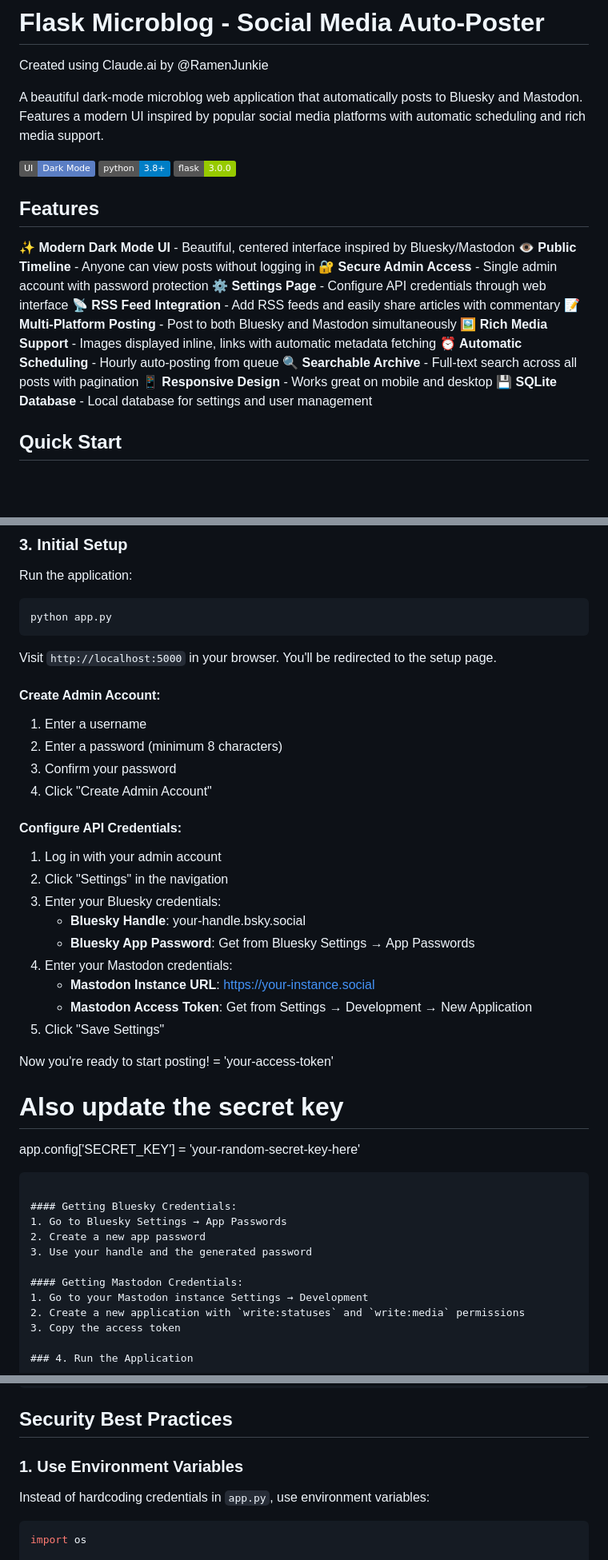
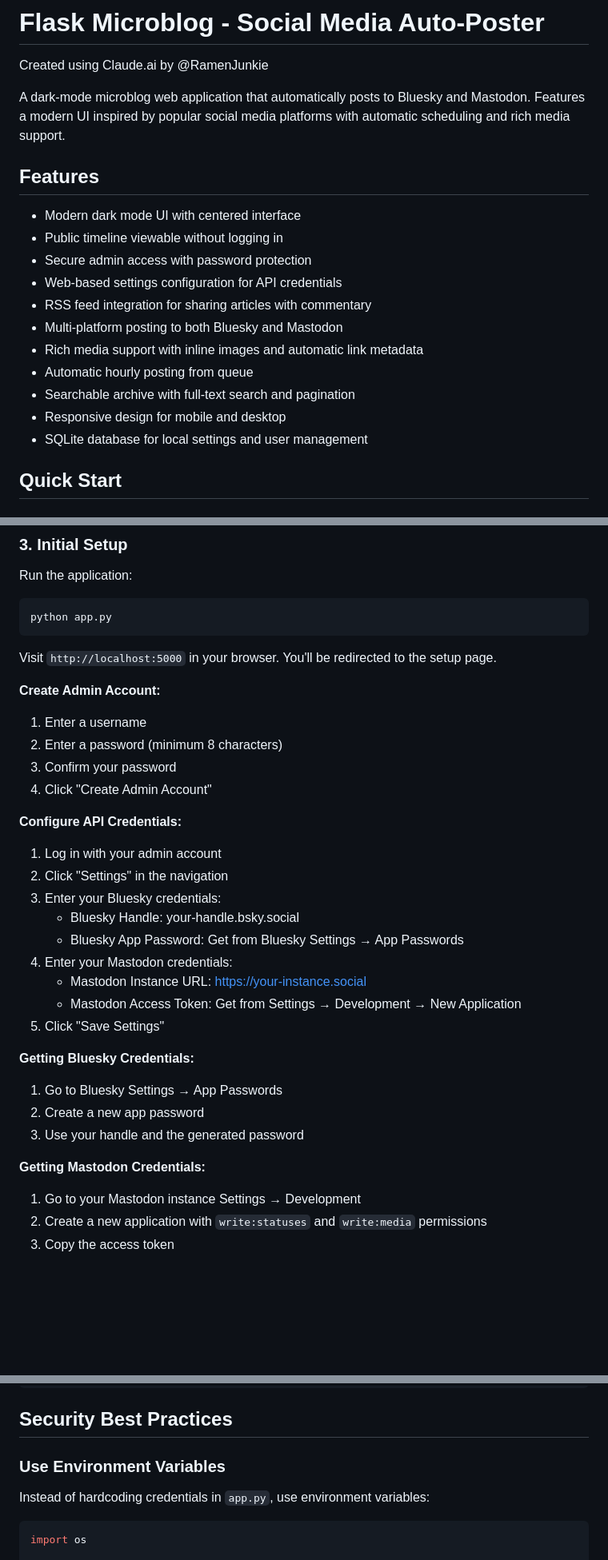
Before and after one commit to RamenJunkie/Python-Flask-Microblog, a Markdown page: readme.md, 3 parts joined by grey strips. Shown at 80% size. Rendered like a GitHub page; badges without logos; blank space fills up the shorter version.

````diff
--- a/readme.md
+++ b/readme.md
@@ -2,25 +2,21 @@
 
 Created using Claude.ai by @RamenJunkie
 
-A beautiful dark-mode microblog web application that automatically posts to Bluesky and Mastodon. Features a modern UI inspired by popular social media platforms with automatic scheduling and rich media support.
-
-![Dark Mode Interface](https://img.shields.io/badge/UI-Dark%20Mode-5b7ec4)
-![Python 3.8+](https://img.shields.io/badge/python-3.8+-blue.svg)
-![Flask](https://img.shields.io/badge/flask-3.0.0-green.svg)
+A dark-mode microblog web application that automatically posts to Bluesky and Mastodon. Features a modern UI inspired by popular social media platforms with automatic scheduling and rich media support.
 
 ## Features
 
-✨ **Modern Dark Mode UI** - Beautiful, centered interface inspired by Bluesky/Mastodon
-👁️ **Public Timeline** - Anyone can view posts without logging in
-🔐 **Secure Admin Access** - Single admin account with password protection
-⚙️ **Settings Page** - Configure API credentials through web interface
-📡 **RSS Feed Integration** - Add RSS feeds and easily share articles with commentary
-📝 **Multi-Platform Posting** - Post to both Bluesky and Mastodon simultaneously
-🖼️ **Rich Media Support** - Images displayed inline, links with automatic metadata fetching
-⏰ **Automatic Scheduling** - Hourly auto-posting from queue
-🔍 **Searchable Archive** - Full-text search across all posts with pagination
-📱 **Responsive Design** - Works great on mobile and desktop
-💾 **SQLite Database** - Local database for settings and user management
+- Modern dark mode UI with centered interface
+- Public timeline viewable without logging in
+- Secure admin access with password protection
+- Web-based settings configuration for API credentials
+- RSS feed integration for sharing articles with commentary
+- Multi-platform posting to both Bluesky and Mastodon
+- Rich media support with inline images and automatic link metadata
+- Automatic hourly posting from queue
+- Searchable archive with full-text search and pagination
+- Responsive design for mobile and desktop
+- SQLite database for local settings and user management
 
 ## Quick Start
 
@@ -52,35 +48,29 @@ python app.py
 
 Visit `http://localhost:5000` in your browser. You'll be redirected to the setup page.
 
-#### Create Admin Account:
+**Create Admin Account:**
 1. Enter a username
 2. Enter a password (minimum 8 characters)
 3. Confirm your password
 4. Click "Create Admin Account"
 
-#### Configure API Credentials:
+**Configure API Credentials:**
 1. Log in with your admin account
 2. Click "Settings" in the navigation
 3. Enter your Bluesky credentials:
-   - **Bluesky Handle**: your-handle.bsky.social
-   - **Bluesky App Password**: Get from Bluesky Settings → App Passwords
+   - Bluesky Handle: your-handle.bsky.social
+   - Bluesky App Password: Get from Bluesky Settings → App Passwords
 4. Enter your Mastodon credentials:
-   - **Mastodon Instance URL**: https://your-instance.social
-   - **Mastodon Access Token**: Get from Settings → Development → New Application
+   - Mastodon Instance URL: https://your-instance.social
+   - Mastodon Access Token: Get from Settings → Development → New Application
 5. Click "Save Settings"
 
-Now you're ready to start posting! = 'your-access-token'
-
-# Also update the secret key
-app.config['SECRET_KEY'] = 'your-random-secret-key-here'
-```
-
-#### Getting Bluesky Credentials:
+**Getting Bluesky Credentials:**
 1. Go to Bluesky Settings → App Passwords
 2. Create a new app password
 3. Use your handle and the generated password
 
-#### Getting Mastodon Credentials:
+**Getting Mastodon Credentials:**
 1. Go to your Mastodon instance Settings → Development
 2. Create a new application with `write:statuses` and `write:media` permissions
 3. Copy the access token
@@ -308,7 +296,7 @@ sudo certbot --nginx -d yourdomain.com
 
 ## Security Best Practices
 
-### 1. Use Environment Variables
+### Use Environment Variables
 
 Instead of hardcoding credentials in `app.py`, use environment variables:
 
````
Also changed, not shown: other parts of readme.md (+38 -43 lines).
